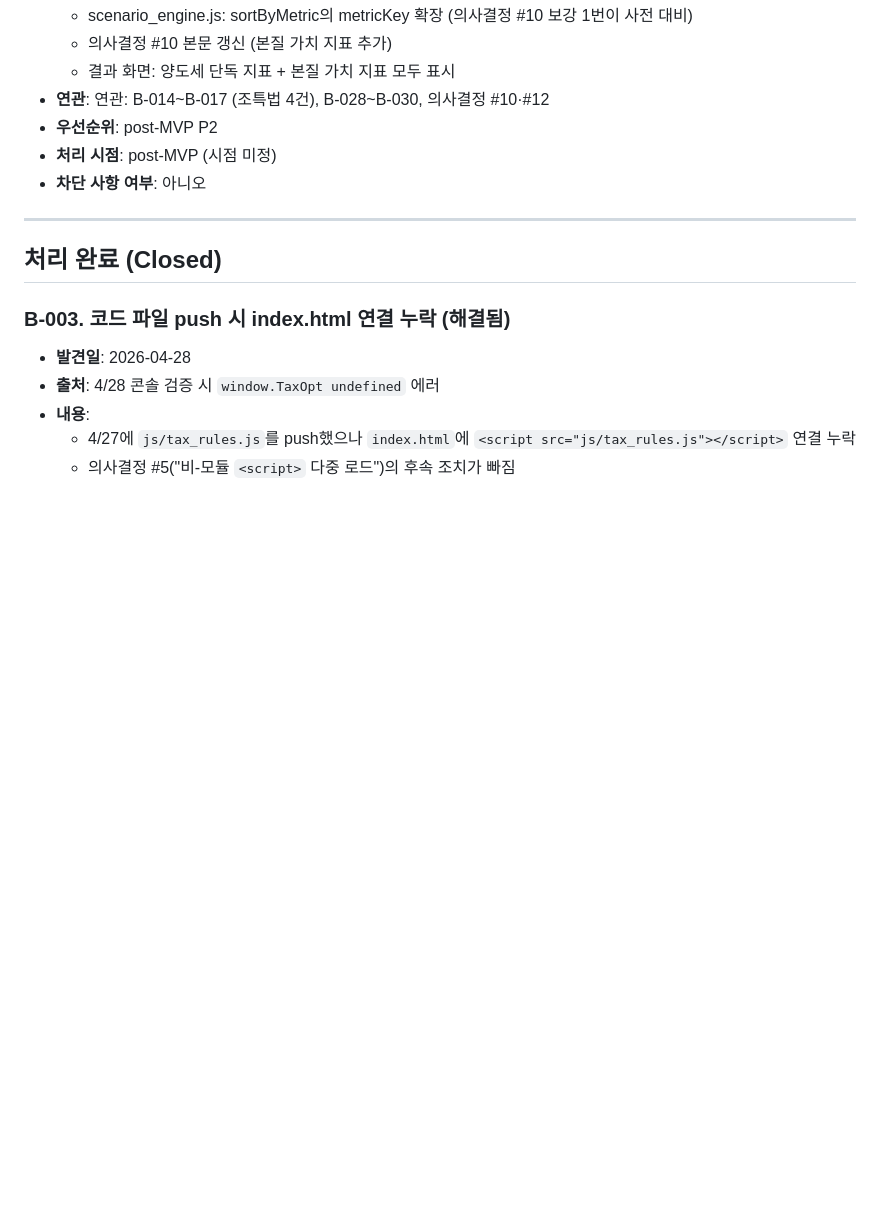
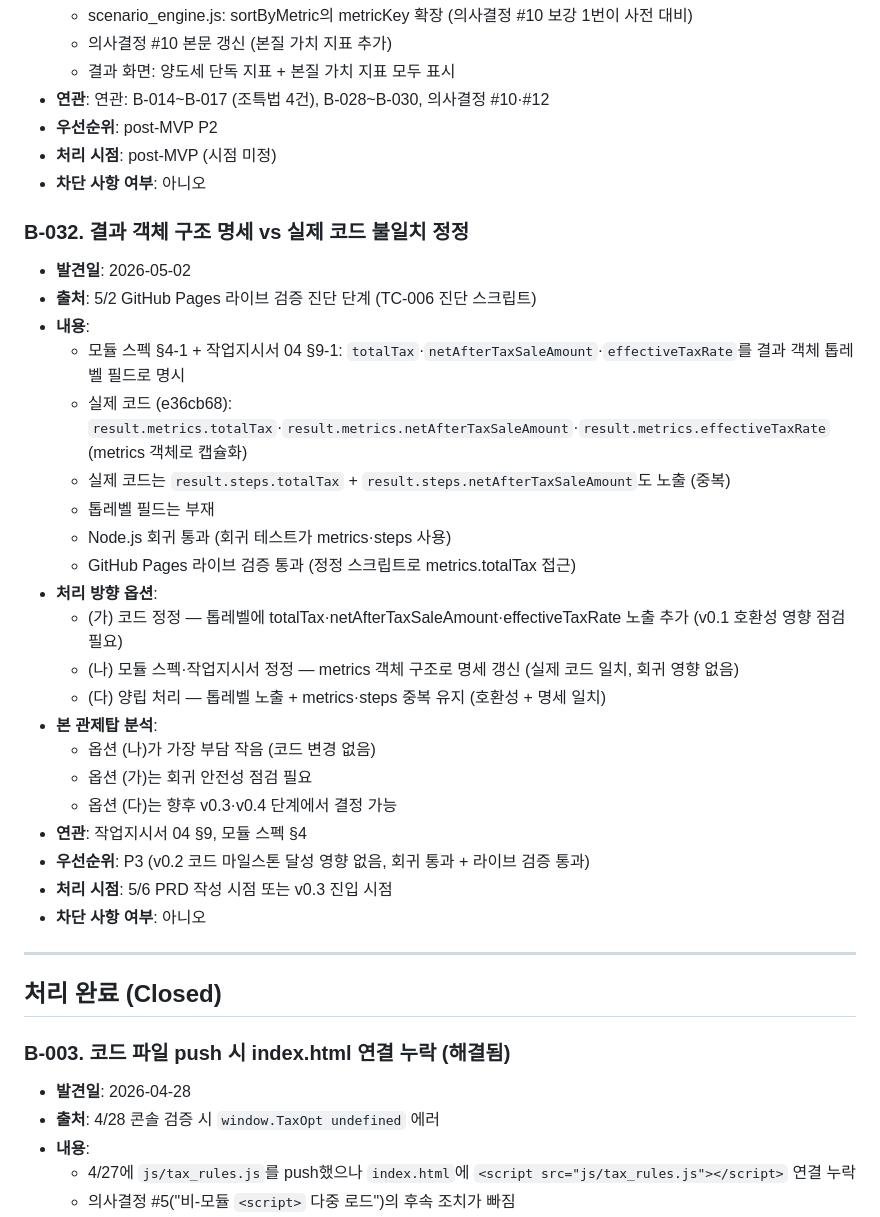
Before and after one commit to ds7style/taxopt, a Markdown page: docs/98_backlog.md, the part around the change. GitHub-like rendering; blank space fills up the shorter version.

```diff
--- a/docs/98_backlog.md
+++ b/docs/98_backlog.md
@@ -493,6 +493,30 @@
 - **처리 시점**: post-MVP (시점 미정)
 - **차단 사항 여부**: 아니오
 
+### B-032. 결과 객체 구조 명세 vs 실제 코드 불일치 정정
+
+- **발견일**: 2026-05-02
+- **출처**: 5/2 GitHub Pages 라이브 검증 진단 단계 (TC-006 진단 스크립트)
+- **내용**:
+  - 모듈 스펙 §4-1 + 작업지시서 04 §9-1: `totalTax`·`netAfterTaxSaleAmount`·`effectiveTaxRate`를 결과 객체 톱레벨 필드로 명시
+  - 실제 코드 (e36cb68): `result.metrics.totalTax`·`result.metrics.netAfterTaxSaleAmount`·`result.metrics.effectiveTaxRate` (metrics 객체로 캡슐화)
+  - 실제 코드는 `result.steps.totalTax` + `result.steps.netAfterTaxSaleAmount`도 노출 (중복)
+  - 톱레벨 필드는 부재
+  - Node.js 회귀 통과 (회귀 테스트가 metrics·steps 사용)
+  - GitHub Pages 라이브 검증 통과 (정정 스크립트로 metrics.totalTax 접근)
+- **처리 방향 옵션**:
+  - (가) 코드 정정 — 톱레벨에 totalTax·netAfterTaxSaleAmount·effectiveTaxRate 노출 추가 (v0.1 호환성 영향 점검 필요)
+  - (나) 모듈 스펙·작업지시서 정정 — metrics 객체 구조로 명세 갱신 (실제 코드 일치, 회귀 영향 없음)
+  - (다) 양립 처리 — 톱레벨 노출 + metrics·steps 중복 유지 (호환성 + 명세 일치)
+- **본 관제탑 분석**:
+  - 옵션 (나)가 가장 부담 작음 (코드 변경 없음)
+  - 옵션 (가)는 회귀 안전성 점검 필요
+  - 옵션 (다)는 향후 v0.3·v0.4 단계에서 결정 가능
+- **연관**: 작업지시서 04 §9, 모듈 스펙 §4
+- **우선순위**: P3 (v0.2 코드 마일스톤 달성 영향 없음, 회귀 통과 + 라이브 검증 통과)
+- **처리 시점**: 5/6 PRD 작성 시점 또는 v0.3 진입 시점
+- **차단 사항 여부**: 아니오
+
 ---
 
 ## 처리 완료 (Closed)
```
Also changed, not shown: docs/99_decision_log.md (+11 -6 lines).
